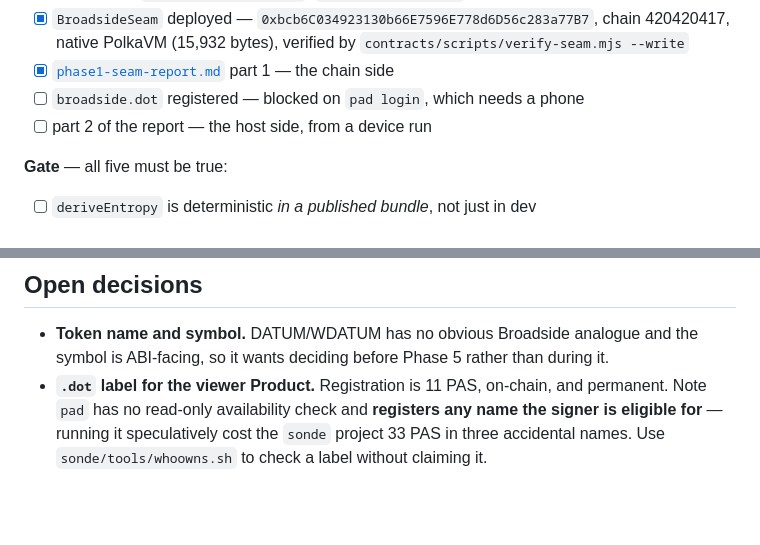
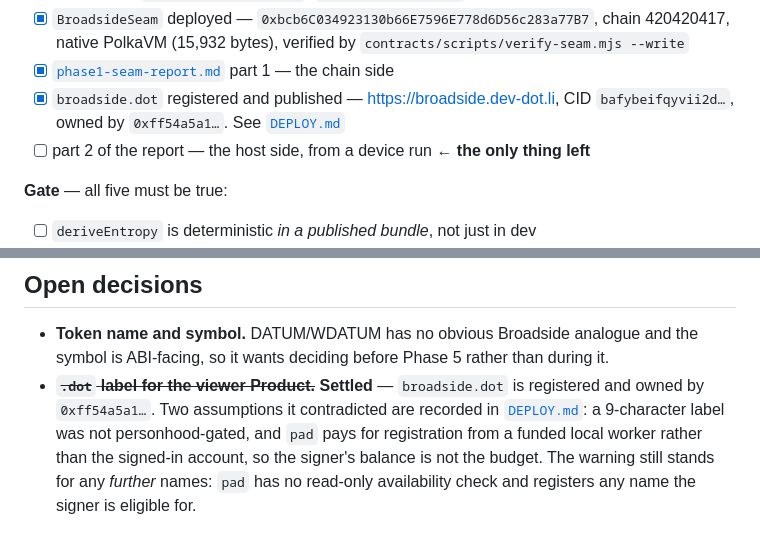
Before and after one commit to Baronvonbonbon/broadside, a Markdown page: docs/PLAN.md, 2 parts joined by grey strips. Drawn GitHub-style; blank space fills up the shorter version.

```diff
--- a/docs/PLAN.md
+++ b/docs/PLAN.md
@@ -150,8 +150,9 @@ until republished.
 - [x] `BroadsideSeam` deployed — `0xbcb6C034923130b66E7596E778d6D56c283a77B7`, chain 420420417,
       native PolkaVM (15,932 bytes), verified by `contracts/scripts/verify-seam.mjs --write`
 - [x] [`phase1-seam-report.md`](phase1-seam-report.md) part 1 — the chain side
-- [ ] `broadside.dot` registered — blocked on `pad login`, which needs a phone
-- [ ] part 2 of the report — the host side, from a device run
+- [x] `broadside.dot` registered and published — <https://broadside.dev-dot.li>, CID
+      `bafybeifqyvii2d…`, owned by `0xff54a5a1…`. See [`DEPLOY.md`](DEPLOY.md)
+- [ ] part 2 of the report — the host side, from a device run **← the only thing left**
 
 **Gate** — all five must be true:
 - [ ] `deriveEntropy` is deterministic *in a published bundle*, not just in dev
@@ -483,7 +484,9 @@ this inherits).
 
 - **Token name and symbol.** DATUM/WDATUM has no obvious Broadside analogue and the symbol is
   ABI-facing, so it wants deciding before Phase 5 rather than during it.
-- **`.dot` label for the viewer Product.** Registration is 11 PAS, on-chain, and permanent. Note
-  `pad` has no read-only availability check and **registers any name the signer is eligible for** —
-  running it speculatively cost the `sonde` project 33 PAS in three accidental names. Use
-  `sonde/tools/whoowns.sh` to check a label without claiming it.
+- ~~**`.dot` label for the viewer Product.**~~ **Settled** — `broadside.dot` is registered and owned
+  by `0xff54a5a1…`. Two assumptions it contradicted are recorded in [`DEPLOY.md`](DEPLOY.md): a
+  9-character label was not personhood-gated, and `pad` pays for registration from a funded local
+  worker rather than the signed-in account, so the signer's balance is not the budget. The warning
+  still stands for any *further* names: `pad` has no read-only availability check and registers any
+  name the signer is eligible for.
```
Also changed, not shown: docs/DEPLOY.md (added, +136 -0 lines).
